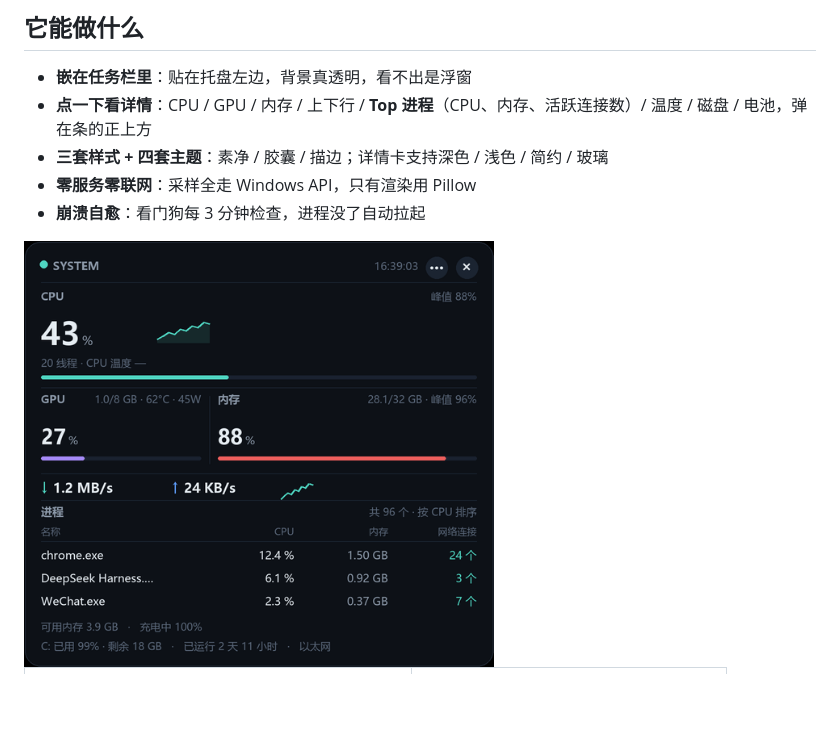
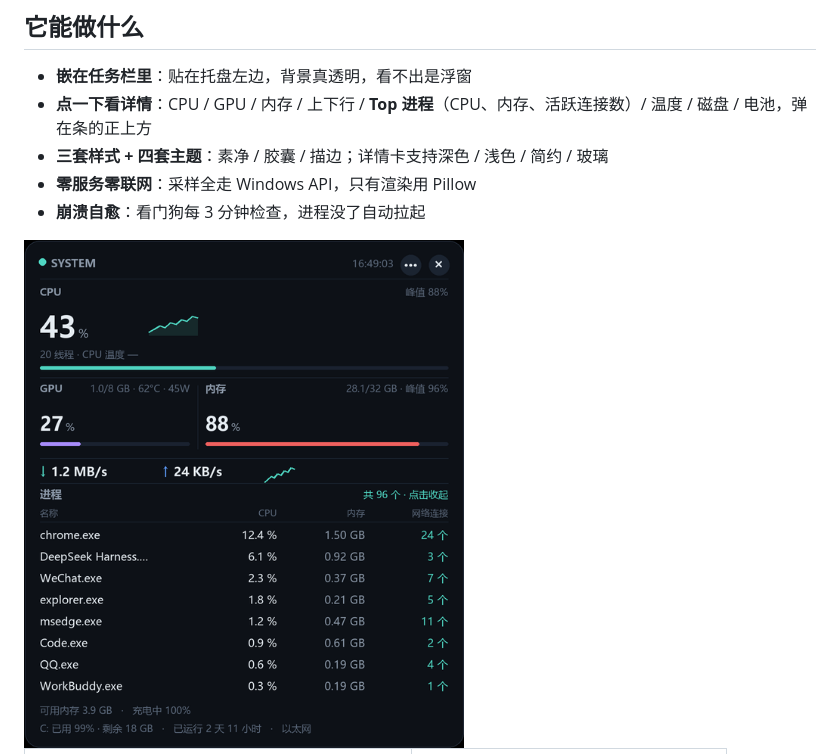
Before and after one commit to 1181110317/desktop-monitor, a Markdown page: README.md, the part around the change. Drawn GitHub-style; pictures changed too: docs/images/detail.png; blank space fills up the shorter version.

Commit message:
feat: 进程列表可展开（3 -> 8 行），卡片高度自适应

```diff
--- a/README.md
+++ b/README.md
@@ -25,7 +25,7 @@
 - **零服务零联网**：采样全走 Windows API，只有渲染用 Pillow
 - **崩溃自愈**：看门狗每 3 分钟检查，进程没了自动拉起
 
-<img src="docs/images/detail.png" width="470" alt="详情">
+<img src="docs/images/detail.png" width="440" alt="详情">
 
 <table>
 <tr>
```
Also changed, not shown: 1 other file.
